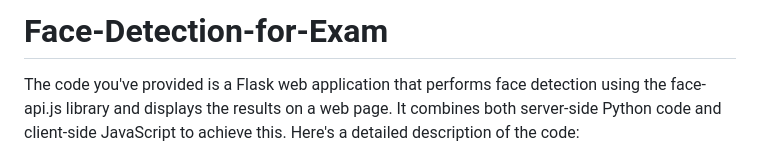
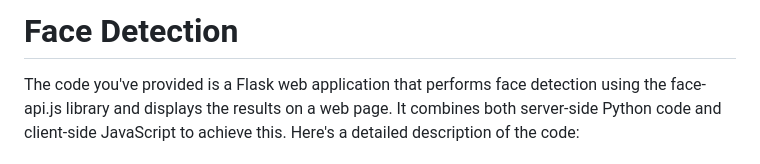
Before and after one commit to AkshayBDeshmukh/Face-Detection-for-Exam, a Markdown page: README.md, the part around the change. Drawn GitHub-style.

```diff
--- a/README.md
+++ b/README.md
@@ -1,4 +1,4 @@
-# Face-Detection-for-Exam
+# Face Detection
 The code you've provided is a Flask web application that performs face detection using the face-api.js library and displays the results on a web page. It combines both server-side Python code and client-side JavaScript to achieve this. Here's a detailed description of the code:
 
 ### Server-side (Python) code:
```
